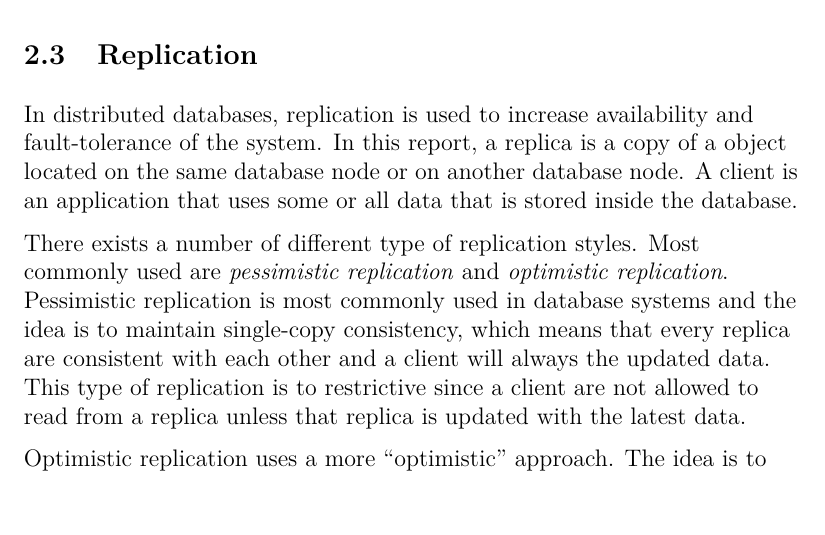
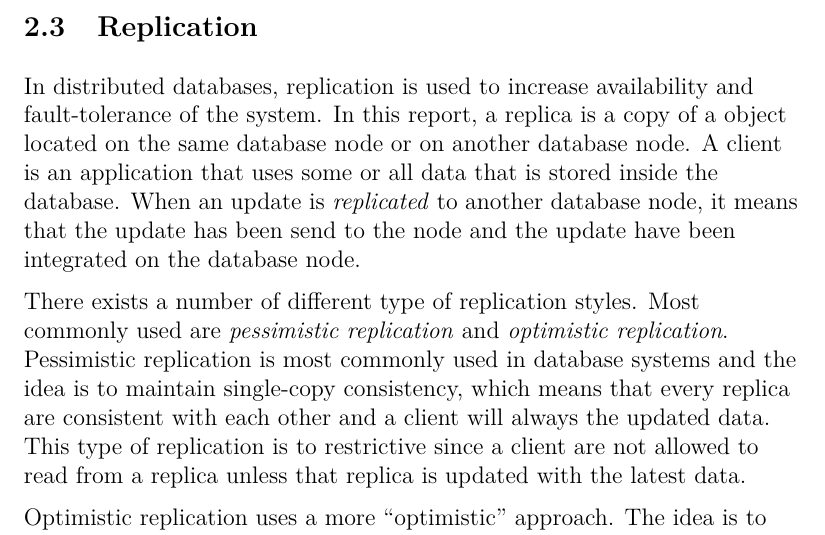
Before and after one commit to johangrahn/fyp, a LaTeX thesis (thesis.tex, which reads background.tex): part of page 9 of 24, cut so that both start at the same text, the shorter picture padded with empty space. Compiled offline with pdfLaTeX.

Commit message:
Added definition of replication

```diff
--- a/background.tex
+++ b/background.tex
@@ -40,7 +40,7 @@ In a DDBMS, when a transaction needs to update more then one node in the network
 \subsection{Replication}
 \label{ssub:replication}
 
-In distributed databases, replication is used to increase availability and fault-tolerance of the system. In this report, a replica is a copy of a object located on the same database node or on another database node. A client is an application that uses some or all data that is stored inside the database.
+In distributed databases, replication is used to increase availability and fault-tolerance of the system. In this report, a replica is a copy of a object located on the same database node or on another database node. A client is an application that uses some or all data that is stored inside the database. When an update is \emph{replicated} to another database node, it means that the update has been send to the node and the update have been integrated on the database node.
 
 There exists a number of different type of replication styles. Most commonly used are \emph{pessimistic replication} and \emph{optimistic replication}. Pessimistic replication is most commonly used in database systems and the idea is to maintain single-copy consistency, which means that every replica are consistent with each other and a client will always the updated data. This type of replication is to restrictive since a client are not allowed to read from a replica unless that replica is updated with the latest data.
 
```
